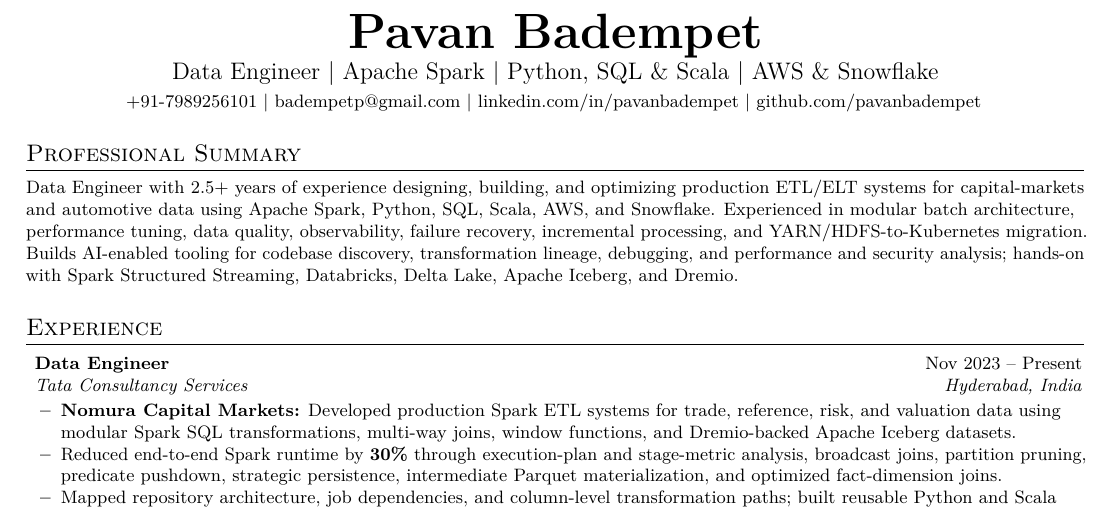
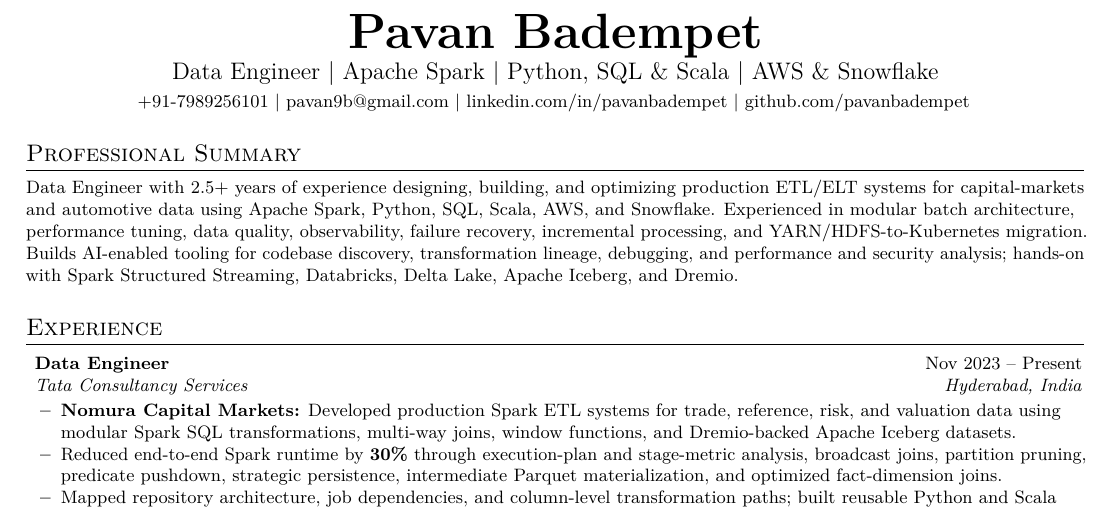
Before and after one commit to pavanbadempet/pavanbadempet, a LaTeX CV (resume.tex): part of page 1 of 2, cut so that both start at the same text. Compiled offline with pdfLaTeX.

Commit message:
chore(resume): update verified email and canonical profile links

```diff
--- a/resume.tex
+++ b/resume.tex
@@ -76,7 +76,7 @@
   \small
   \href{tel:+917989256101}{+91-7989256101}
   $|$
-  \href{mailto:badempetp@gmail.com}{badempetp@gmail.com}
+  \href{mailto:pavan9b@gmail.com}{pavan9b@gmail.com}
   $|$
   \href{https://linkedin.com/in/pavanbadempet}{linkedin.com/in/pavanbadempet}
   $|$
```
